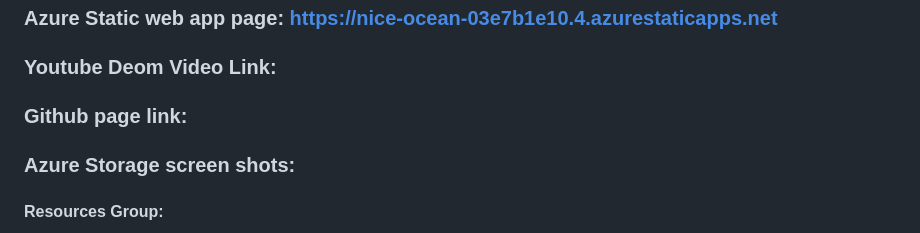
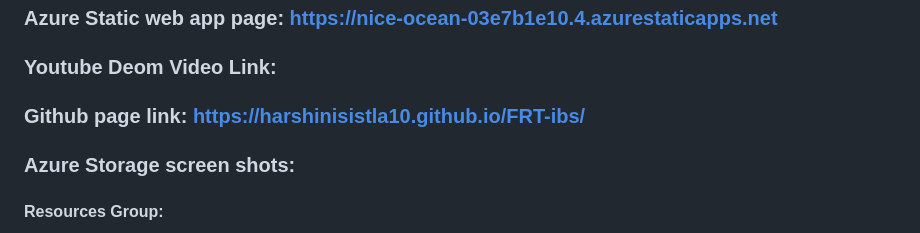
Before and after one commit to HarshiniSistla10/FRT-ibs, a Markdown page: README.md, the part around the change. GitHub-like rendering.

```diff
--- a/README.md
+++ b/README.md
@@ -7,7 +7,7 @@
 ## Project Demo Liks:
 ### Azure Static web app page: https://nice-ocean-03e7b1e10.4.azurestaticapps.net
 ### Youtube Deom Video Link:
-### Github page link:
+### Github page link: https://harshinisistla10.github.io/FRT-ibs/
 ### Azure Storage screen shots:
 #### Resources Group:
 ![resources group](https://github.com/HarshiniSistla10/FRT-ibs/assets/150451739/ffee60a7-0a30-4e11-93bb-76fc798305ac)
```
